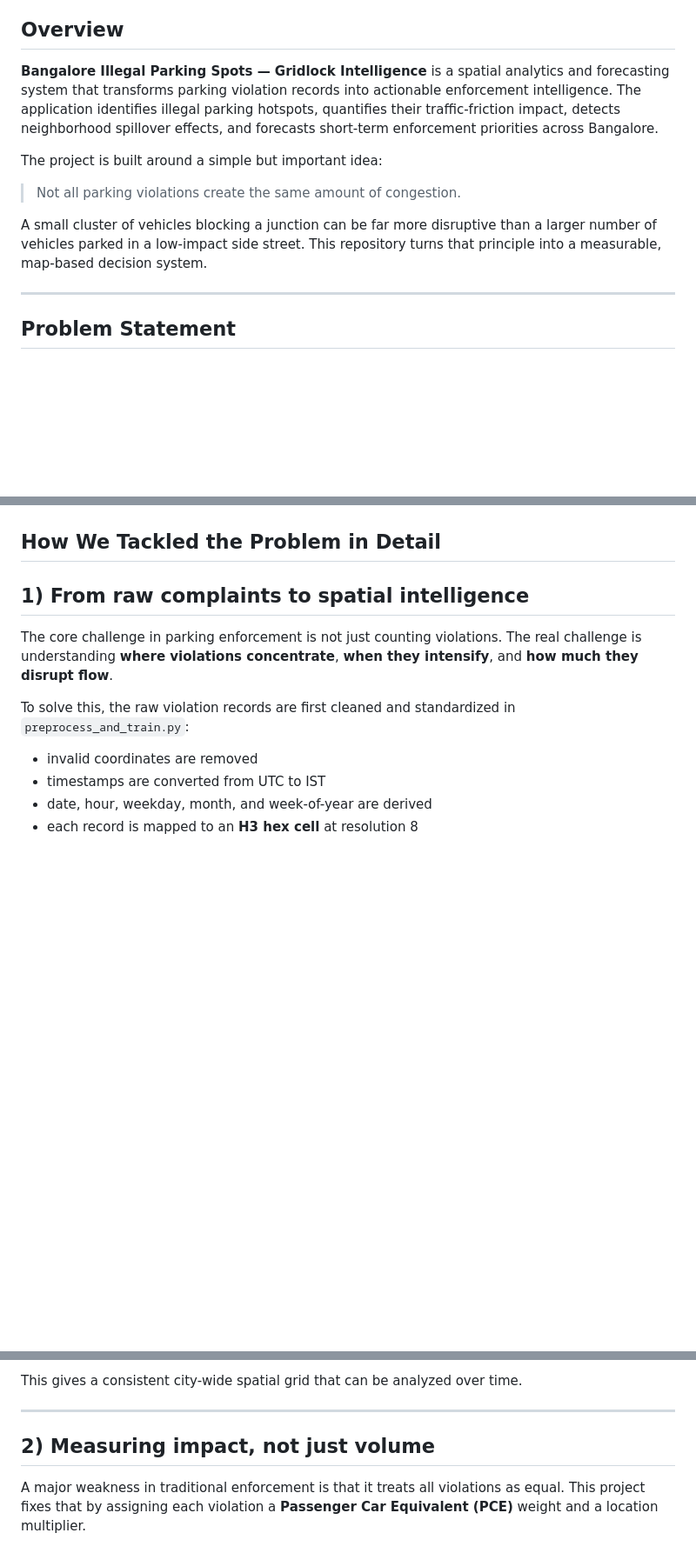
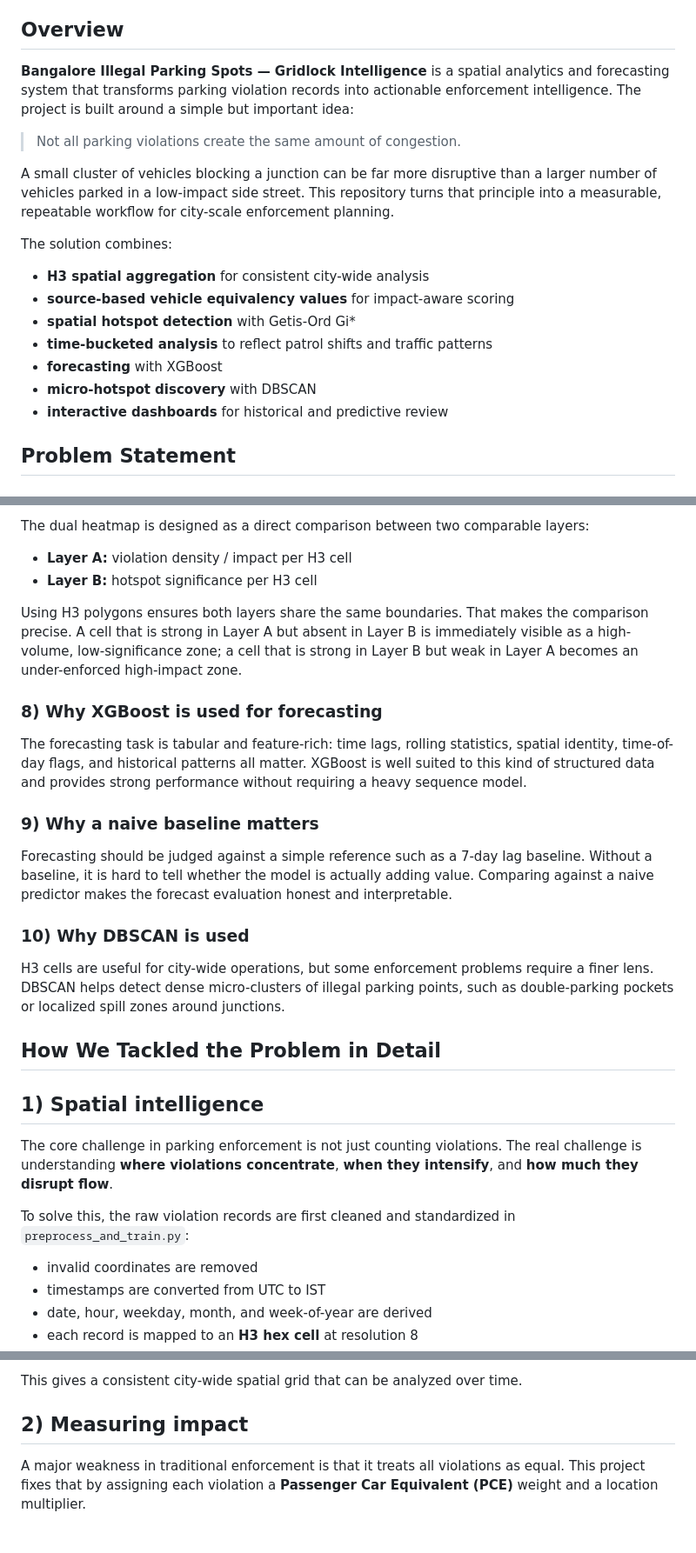
Before and after one commit to The-Eco-Guy/Bangalore_IllegalParkingSpots_GrdilockHackathon2, a Markdown page: README.md, 3 parts joined by grey strips. Shown at 87% size. Rendered like a GitHub page; blank space fills up the shorter version.

```diff
--- a/README.md
+++ b/README.md
@@ -4,15 +4,21 @@ AI-driven parking hotspot detection, congestion impact scoring, and enforcement
 
 ## Overview
 
-**Bangalore Illegal Parking Spots — Gridlock Intelligence** is a spatial analytics and forecasting system that transforms parking violation records into actionable enforcement intelligence. The application identifies illegal parking hotspots, quantifies their traffic-friction impact, detects neighborhood spillover effects, and forecasts short-term enforcement priorities across Bangalore.
-
-The project is built around a simple but important idea:
+**Bangalore Illegal Parking Spots — Gridlock Intelligence** is a spatial analytics and forecasting system that transforms parking violation records into actionable enforcement intelligence. The project is built around a simple but important idea:
 
 > Not all parking violations create the same amount of congestion.
 
-A small cluster of vehicles blocking a junction can be far more disruptive than a larger number of vehicles parked in a low-impact side street. This repository turns that principle into a measurable, map-based decision system.
+A small cluster of vehicles blocking a junction can be far more disruptive than a larger number of vehicles parked in a low-impact side street. This repository turns that principle into a measurable, repeatable workflow for city-scale enforcement planning.
 
----
+The solution combines:
+
+- **H3 spatial aggregation** for consistent city-wide analysis
+- **source-based vehicle equivalency values** for impact-aware scoring
+- **spatial hotspot detection** with Getis-Ord Gi*
+- **time-bucketed analysis** to reflect patrol shifts and traffic patterns
+- **forecasting** with XGBoost
+- **micro-hotspot discovery** with DBSCAN
+- **interactive dashboards** for historical and predictive review
 
 ## Problem Statement
 
@@ -63,7 +92,26 @@ This turns raw violation data into a live command-center style view for traffic
+The dual heatmap is designed as a direct comparison between two comparable layers:
+
+- **Layer A:** violation density / impact per H3 cell
+- **Layer B:** hotspot significance per H3 cell
+
+Using H3 polygons ensures both layers share the same boundaries. That makes the comparison precise. A cell that is strong in Layer A but absent in Layer B is immediately visible as a high-volume, low-significance zone; a cell that is strong in Layer B but weak in Layer A becomes an under-enforced high-impact zone.
+
+### 8) Why XGBoost is used for forecasting
+
+The forecasting task is tabular and feature-rich: time lags, rolling statistics, spatial identity, time-of-day flags, and historical patterns all matter. XGBoost is well suited to this kind of structured data and provides strong performance without requiring a heavy sequence model.
+
+### 9) Why a naive baseline matters
+
+Forecasting should be judged against a simple reference such as a 7-day lag baseline. Without a baseline, it is hard to tell whether the model is actually adding value. Comparing against a naive predictor makes the forecast evaluation honest and interpretable.
+
+### 10) Why DBSCAN is used
+
+H3 cells are useful for city-wide operations, but some enforcement problems require a finer lens. DBSCAN helps detect dense micro-clusters of illegal parking points, such as double-parking pockets or localized spill zones around junctions.
+
 
 ## How We Tackled the Problem in Detail
 
-## 1) From raw complaints to spatial intelligence
+## 1) Spatial intelligence
 
 The core challenge in parking enforcement is not just counting violations. The real challenge is understanding **where violations concentrate**, **when they intensify**, and **how much they disrupt flow**.
 
@@ -79,9 +127,7 @@ To solve this, the raw violation records are first cleaned and standardized in `
 
 This gives a consistent city-wide spatial grid that can be analyzed over time.
 
----
-
-## 2) Measuring impact, not just volume
+## 2) Measuring impact
 
 A major weakness in traditional enforcement is that it treats all violations as equal. This project fixes that by assigning each violation a **Passenger Car Equivalent (PCE)** weight and a location multiplier.
 
```
Also changed, not shown: other parts of README.md (+35 -29 lines).
